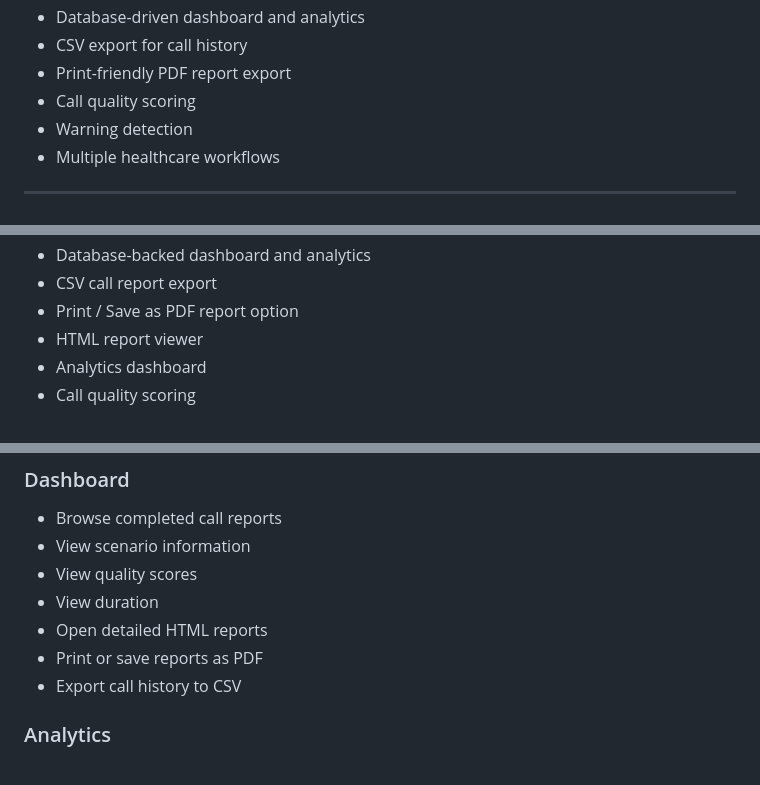
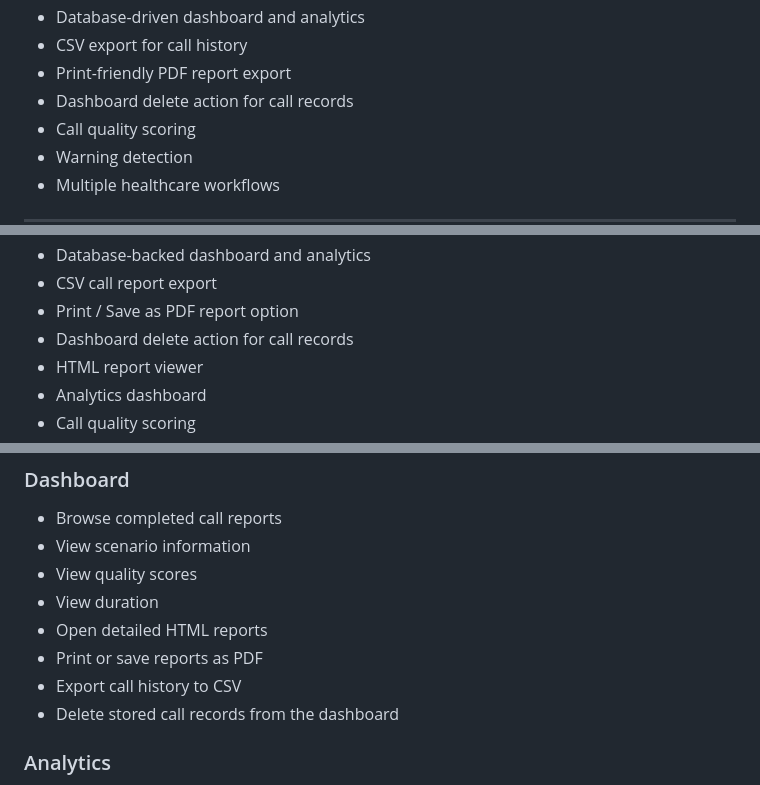
Before and after one commit to dandrek123/athena-voice-bot, a Markdown page: README.md, 3 parts joined by grey strips. GitHub-like rendering.

```diff
--- a/README.md
+++ b/README.md
@@ -20,6 +20,7 @@ Athena simulates realistic healthcare phone conversations for testing conversati
 - Database-driven dashboard and analytics
 - CSV export for call history
 - Print-friendly PDF report export
+- Dashboard delete action for call records
 - Call quality scoring
 - Warning detection
 - Multiple healthcare workflows
@@ -42,6 +43,7 @@ Athena simulates realistic healthcare phone conversations for testing conversati
 - Database-backed dashboard and analytics
 - CSV call report export
 - Print / Save as PDF report option
+- Dashboard delete action for call records
 - HTML report viewer
 - Analytics dashboard
 - Call quality scoring
@@ -76,6 +78,7 @@ Athena includes a built-in web dashboard for monitoring completed calls.
 - Open detailed HTML reports
 - Print or save reports as PDF
 - Export call history to CSV
+- Delete stored call records from the dashboard
 
 ### Analytics
 
```
Also changed, not shown: other parts of README.md (+1 -0 lines).
